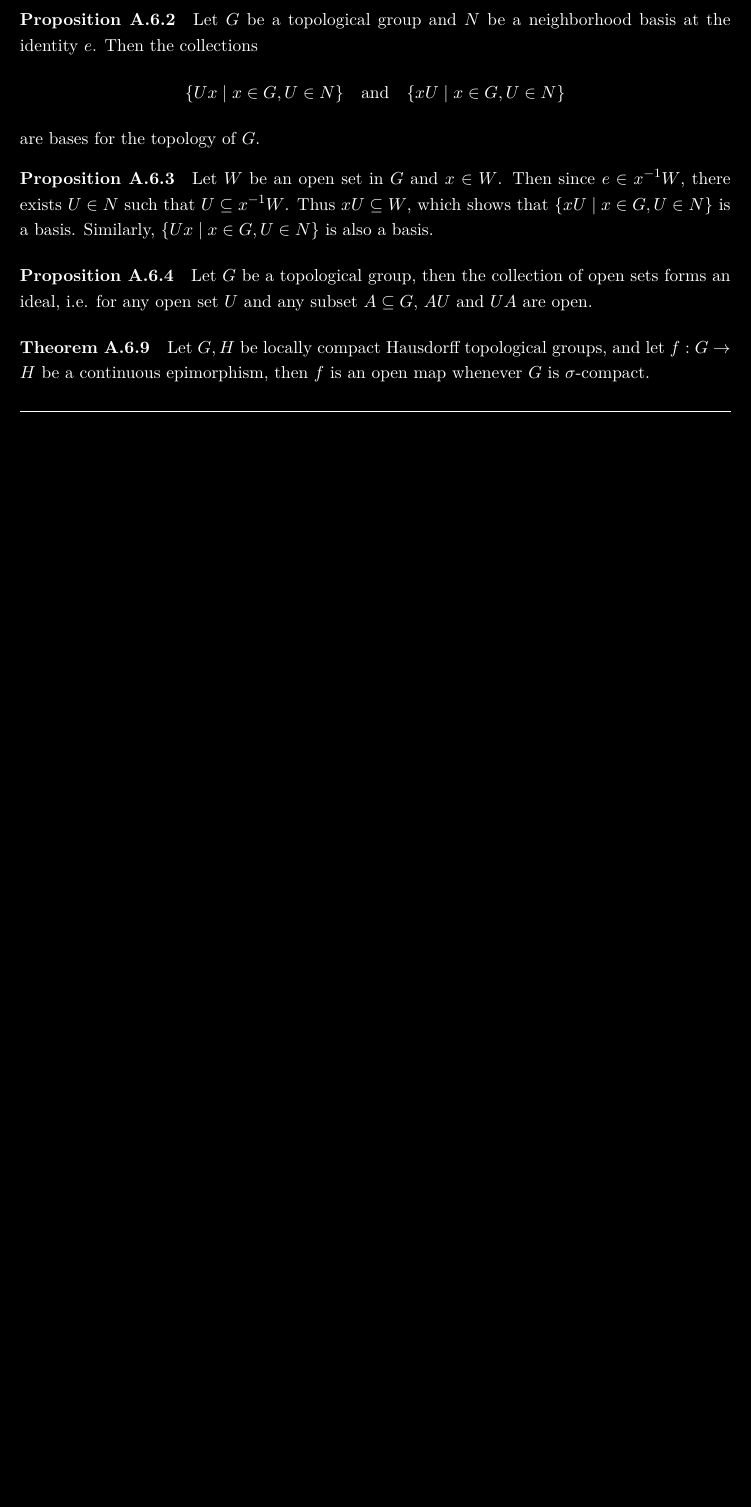
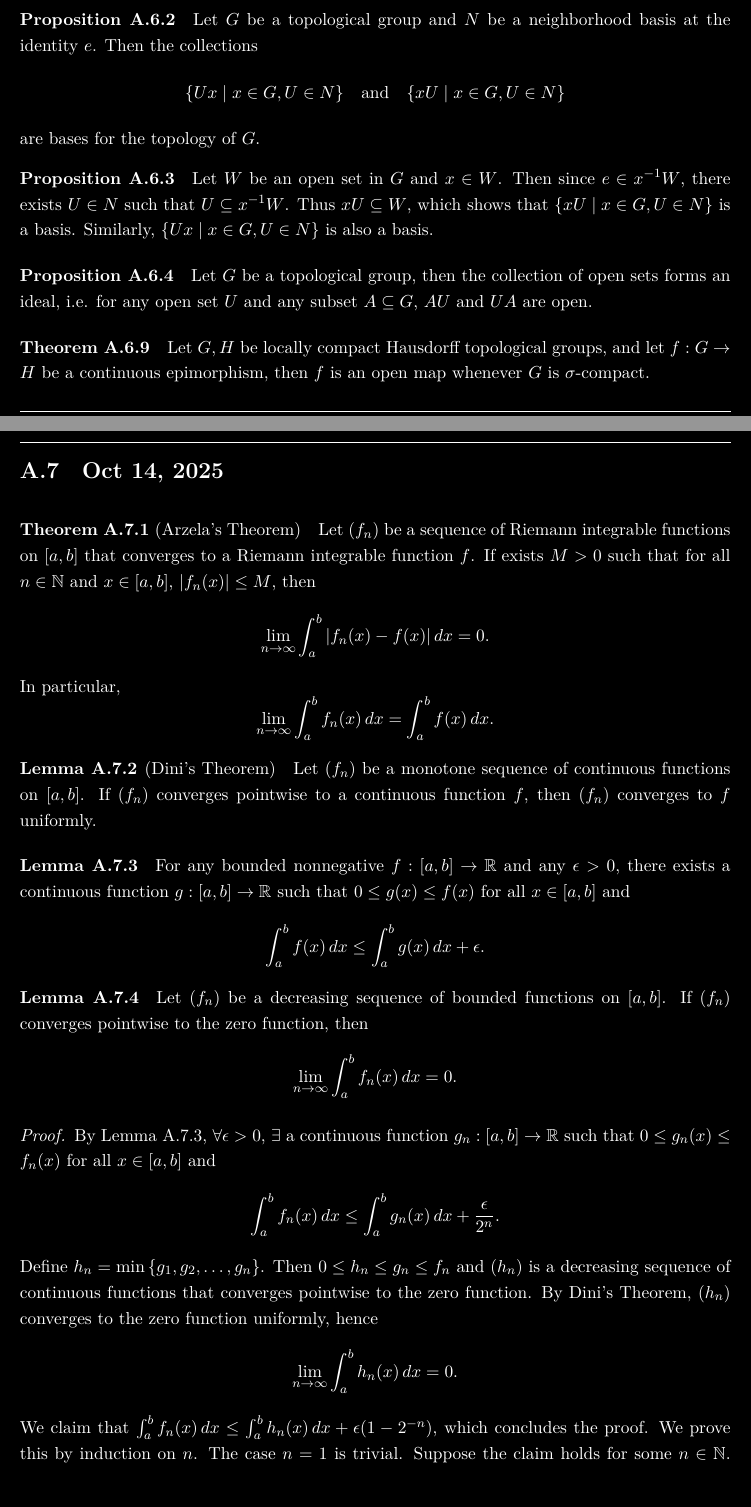
Before and after one commit to poshenchang/analysis-notes, a LaTeX thesis (main.tex, which reads appendix.tex): part of page 58 of 58 before the commit and two parts of pages 58 and 59 of 61 after it, the two joined at a grey line, cut so that both start at the same text, the shorter picture padded with empty space. Compiled offline with XeLaTeX; a missing font is replaced by an installed copy or a similar font.

```diff
--- a/appendix.tex
+++ b/appendix.tex
@@ -368,3 +368,53 @@
 \begin{thm}
     Let $G, H$ be locally compact Hausdorff topological groups, and let $f: G \to H$ be a continuous epimorphism, then $f$ is an open map whenever $G$ is $\sigma$-compact.
 \end{thm}
+
+\section{Oct 14, 2025}
+
+\begin{thm}[Arzela's Theorem]
+    Let $(f_n)$ be a sequence of Riemann integrable functions on $[a, b]$ that converges to a Riemann integrable function $f$. If exists $M > 0$ such that for all $n \in \N$ and $x \in [a, b]$, $|f_n(x)| \leq M$, then
+    \[
+    \lim_{n \to \infty} \int_a^b \abs{f_n(x) - f(x)} \, dx = 0.
+    \]
+    In particular,
+    \[
+    \lim_{n \to \infty} \int_a^b f_n(x) \, dx = \int_a^b f(x) \, dx.
+    \]
+\end{thm}
+
+\begin{lm}[Dini's Theorem]
+    Let $(f_n)$ be a monotone sequence of continuous functions on $[a, b]$. If $(f_n)$ converges pointwise to a continuous function $f$, then $(f_n)$ converges to $f$ uniformly.
+\end{lm}
+
+\begin{lm}
+    \label{lm:bounded-integral-approx}
+    For any bounded nonnegative $f: [a, b] \to \R$ and any $\epsilon > 0$, there exists a continuous function $g: [a, b] \to \R$ such that $0 \leq g(x) \leq f(x)$ for all $x \in [a, b]$ and
+    \[
+    \int_a^b f(x) \, dx \leq \int_a^b g(x) \, dx + \epsilon.
+    \]
+\end{lm}
+
+\begin{lm}
+    Let $(f_n)$ be a decreasing sequence of bounded functions on $[a, b]$. If $(f_n)$ converges pointwise to the zero function, then
+    \[
+    \lim_{n \to \infty} \int_a^b f_n(x) \, dx = 0.
+    \]
+    \begin{proof}
+        By Lemma \ref{lm:bounded-integral-approx}, $\forall \epsilon > 0$, $\exists$ a continuous function $g_n: [a, b] \to \R$ such that $0 \leq g_n(x) \leq f_n(x)$ for all $x \in [a, b]$ and
+        \[
+        \int_a^b f_n(x) \, dx \leq \int_a^b g_n(x) \, dx + \frac{\epsilon}{2^n}.
+        \]
+        Define $h_n = \min\set{g_1, g_2, \ldots, g_n}$. Then $0 \leq h_n \leq g_n \leq f_n$ and $(h_n)$ is a decreasing sequence of continuous functions that converges pointwise to the zero function. By Dini's Theorem, $(h_n)$ converges to the zero function uniformly, hence
+        \[
+        \lim_{n \to \infty} \int_a^b h_n(x) \, dx = 0.
+        \]
+        We claim that $\int_a^b f_n(x) \, dx \leq \int_a^b h_n(x) \, dx + \epsilon(1 - 2^{-n})$, which concludes the proof. We prove this by induction on $n$. The case $n = 1$ is trivial. Suppose the claim holds for some $n \in \N$. Then
+        \begin{align*}
+            \int_a^b f_{n+1}(x) \, dx &\leq \int_a^b g_{n+1}(x) \, dx + \frac{\epsilon}{2^{n+1}} \\
+            &\leq \int_a^b \max\set{h_n(x), g_{n+1}(x)} \, dx + \frac{\epsilon}{2^{n+1}} \\
+            &= \int_a^b h_n(x) \, dx + \int_a^b \max\set{0, g_{n+1}(x) - h_n(x)} \, dx + \frac{\epsilon}{2^{n+1}} \\
+            &\leq \int_a^b h_n(x) \, dx + \int_a^b g_{n+1}(x) \, dx + \frac{\epsilon}{2^{n+1}} \\
+            &\leq \int_a^b h_n(x) \, dx + \int_a^b g_n(x) \, dx + \frac{\epsilon}{2^n} + \frac{\epsilon}{2^{n+1}} \\
+            &\leq \int_a^b h_n(x) \, dx + \epsilon(1 - 2^{-n}) + \frac{\epsilon}{2^{n+1}} \\
+            &= \int_a^b h_n(x) \, dx + \epsilon(1 - 2^{-(n+1)}).
+        \end{align*}
```
Also changed, not shown: appendix.tex (50 more changed lines).
